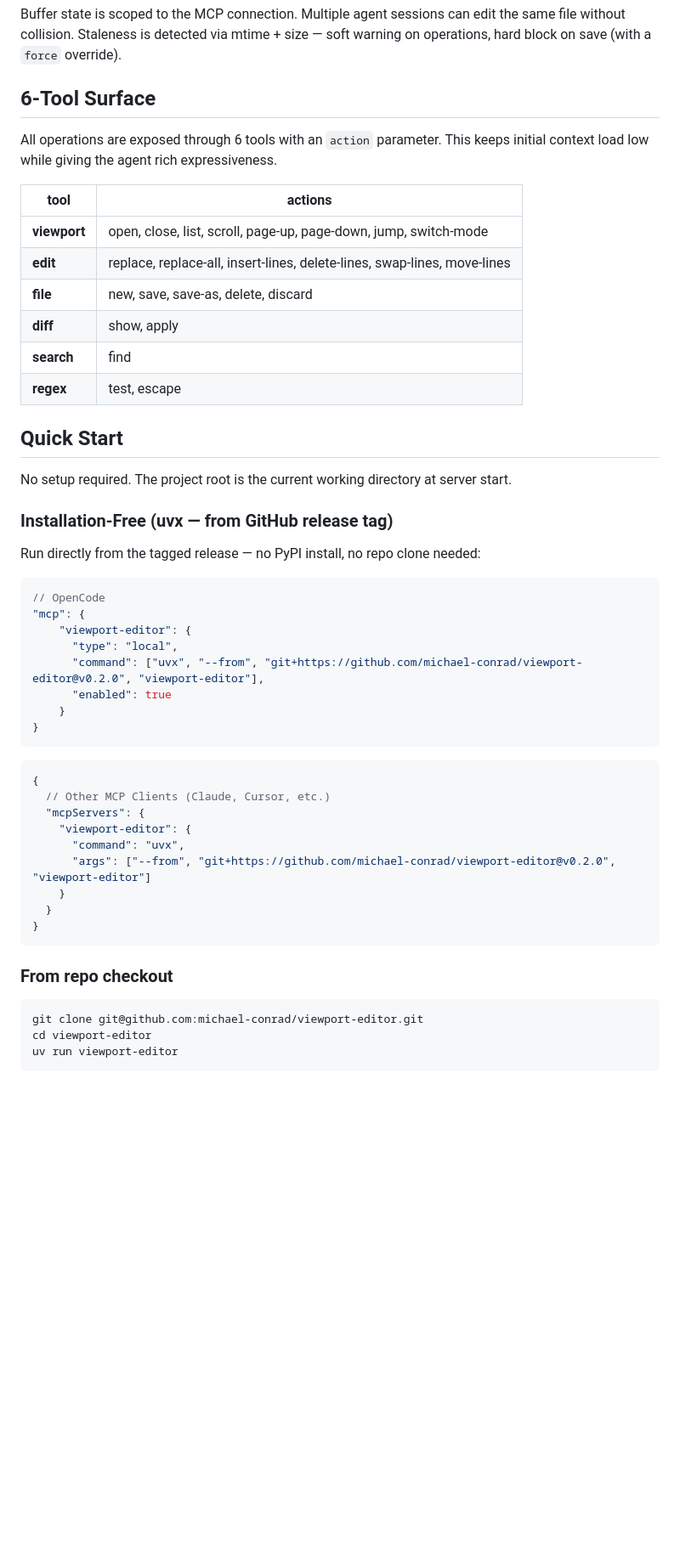
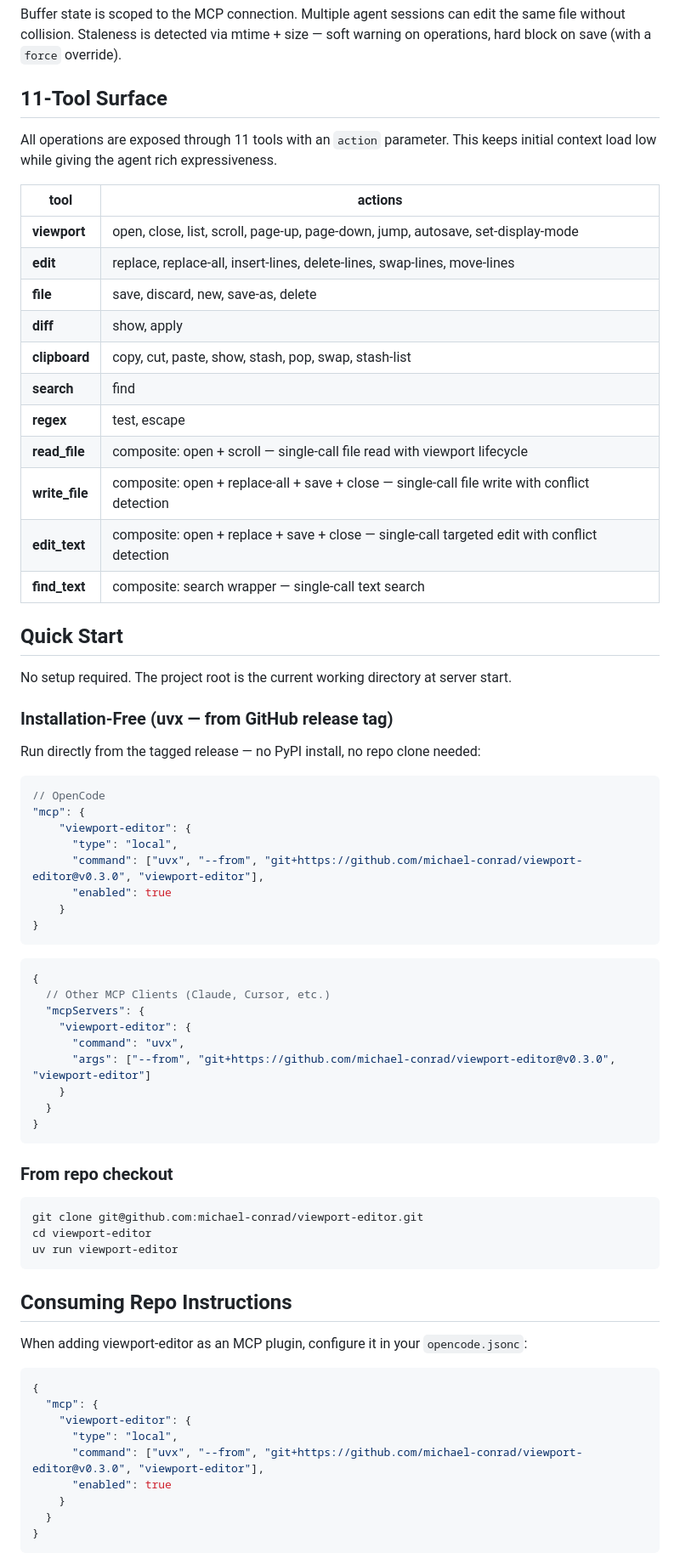
Before and after one commit to michael-conrad/viewport-editor, a Markdown page: README.md, the part around one of its changes. Shown at 85% size. Rendered like a GitHub page; blank space fills up the shorter version.

````diff
--- a/README.md
+++ b/README.md
@@ -46,18 +46,23 @@ In **immediate mode**, each edit writes to disk atomically.
 
 Buffer state is scoped to the MCP connection. Multiple agent sessions can edit the same file without collision. Staleness is detected via mtime + size — soft warning on operations, hard block on save (with a `force` override).
 
-## 6-Tool Surface
+## 11-Tool Surface
 
-All operations are exposed through 6 tools with an `action` parameter. This keeps initial context load low while giving the agent rich expressiveness.
+All operations are exposed through 11 tools with an `action` parameter. This keeps initial context load low while giving the agent rich expressiveness.
 
 | tool | actions |
 |------|---------|
-| **viewport** | open, close, list, scroll, page-up, page-down, jump, switch-mode |
+| **viewport** | open, close, list, scroll, page-up, page-down, jump, autosave, set-display-mode |
 | **edit** | replace, replace-all, insert-lines, delete-lines, swap-lines, move-lines |
-| **file** | new, save, save-as, delete, discard |
+| **file** | save, discard, new, save-as, delete |
 | **diff** | show, apply |
+| **clipboard** | copy, cut, paste, show, stash, pop, swap, stash-list |
 | **search** | find |
 | **regex** | test, escape |
+| **read_file** | composite: open + scroll — single-call file read with viewport lifecycle |
+| **write_file** | composite: open + replace-all + save + close — single-call file write with conflict detection |
+| **edit_text** | composite: open + replace + save + close — single-call targeted edit with conflict detection |
+| **find_text** | composite: search wrapper — single-call text search |
 
 ## Quick Start
 
@@ -72,7 +77,7 @@ Run directly from the tagged release — no PyPI install, no repo clone needed:
 "mcp": {
     "viewport-editor": {
       "type": "local",
-      "command": ["uvx", "--from", "git+https://github.com/michael-conrad/viewport-editor@v0.2.0", "viewport-editor"],
+      "command": ["uvx", "--from", "git+https://github.com/michael-conrad/viewport-editor@v0.3.0", "viewport-editor"],
       "enabled": true
     }
 }
@@ -84,7 +89,7 @@ Run directly from the tagged release — no PyPI install, no repo clone needed:
   "mcpServers": {
     "viewport-editor": {
       "command": "uvx",
-      "args": ["--from", "git+https://github.com/michael-conrad/viewport-editor@v0.2.0", "viewport-editor"]
+      "args": ["--from", "git+https://github.com/michael-conrad/viewport-editor@v0.3.0", "viewport-editor"]
     }
   }
 }
@@ -98,3 +103,19 @@ cd viewport-editor
 uv run viewport-editor
 ```
 
+## Consuming Repo Instructions
+
+When adding viewport-editor as an MCP plugin, configure it in your `opencode.jsonc`:
+
+```jsonc
+{
+  "mcp": {
+    "viewport-editor": {
+      "type": "local",
+      "command": ["uvx", "--from", "git+https://github.com/michael-conrad/viewport-editor@v0.3.0", "viewport-editor"],
+      "enabled": true
+    }
+  }
+}
+```
+
````
Also changed, not shown: other parts of README.md (+35 -1 lines), 67/spec-artifacts/plan.md (added, +498 -0 lines).
